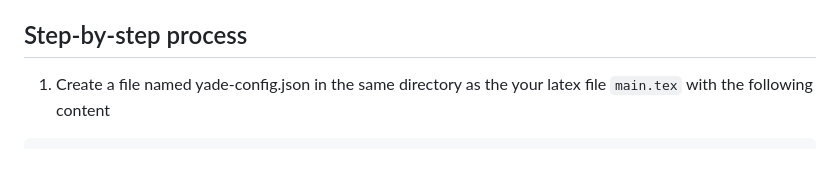
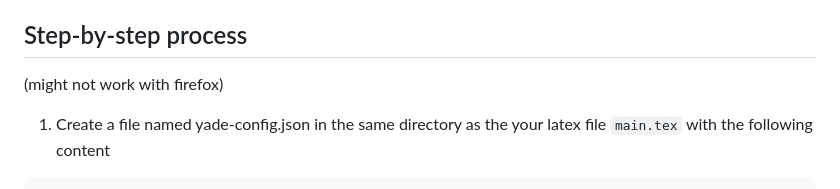
Before and after one commit to amblafont/graph-editor-web, a Markdown page: README.md, the part around the change. GitHub-like rendering; blank space fills up the shorter version.

Commit message:
README: mention that firefox does not support the latex workflow

````diff
--- a/README.md
+++ b/README.md
@@ -30,6 +30,9 @@ The button "open directory" offers easy editing of diagrams in latex documents (
 You must pick a directory which includes a file "yade-config.json". This file must contain a field "watchedFile" which indicates the file to be watched. Other fields may be specified: check the top of the file [watcher.ts](ts/watcher.ts).
 
 ## Step-by-step process
+
+(might not work with firefox)
+
 1. Create a file named yade-config.json in the same directory as the your latex file `main.tex` with the following content
 ```
 {
````
